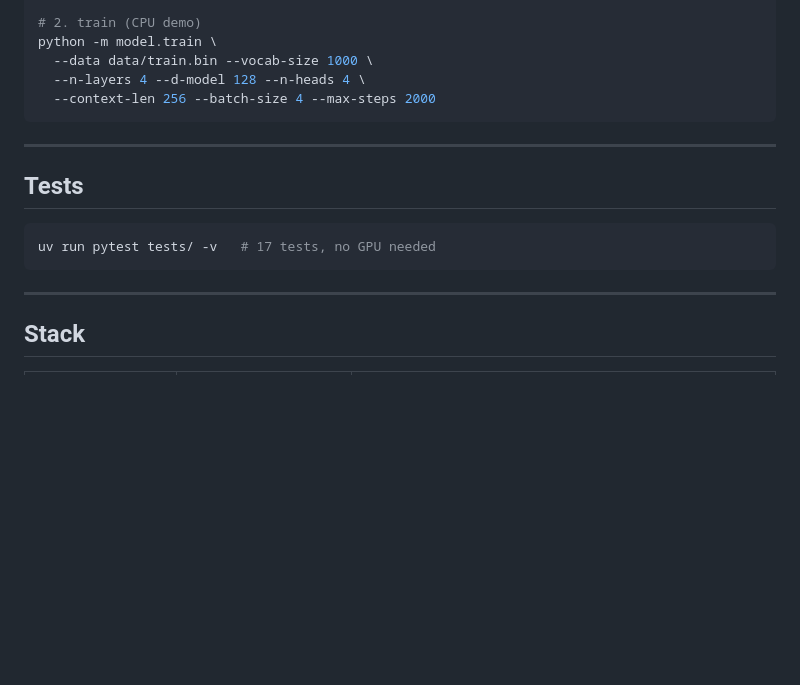
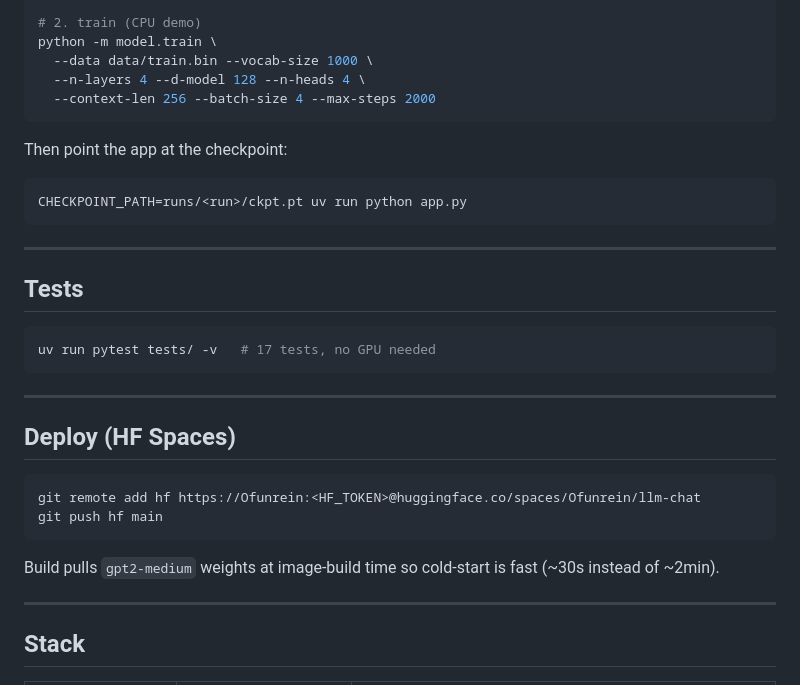
Before and after one commit to Ofunrein/llm-chat, a Markdown page: README.md, the part around one of its changes. GitHub-like rendering; blank space fills up the shorter version.

````diff
--- a/README.md
+++ b/README.md
@@ -109,6 +166,12 @@ python -m model.train \
   --context-len 256 --batch-size 4 --max-steps 2000
 ```
 
+Then point the app at the checkpoint:
+
+```bash
+CHECKPOINT_PATH=runs/<run>/ckpt.pt uv run python app.py
+```
+
 ---
 
 ## Tests
@@ -116,6 +179,17 @@ python -m model.train \
 ```bash
 uv run pytest tests/ -v   # 17 tests, no GPU needed
 ```
+
+---
+
+## Deploy (HF Spaces)
+
+```bash
+git remote add hf https://Ofunrein:<HF_TOKEN>@huggingface.co/spaces/Ofunrein/llm-chat
+git push hf main
+```
+
+Build pulls `gpt2-medium` weights at image-build time so cold-start is fast (~30s instead of ~2min).
 
 ---
 
````
Also changed, not shown: other parts of README.md (+67 -10 lines).
